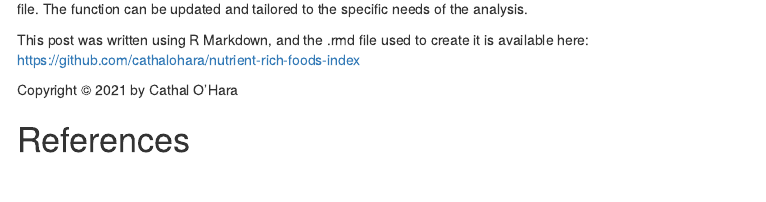
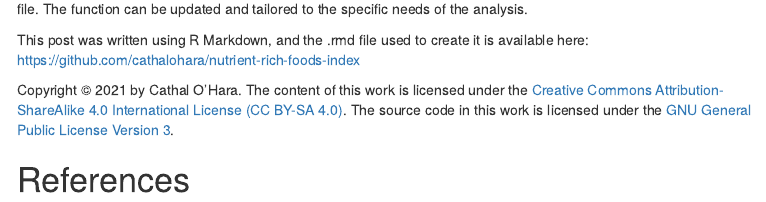
Before and after one commit to cathalohara/nutrient-rich-foods-index, an R Markdown document (nutrient_rich_foods_index.rmd): the page in a window 1100 px wide, from 3560 px down. Rendered offline with R 4.5, knitr and Pandoc, with nearby package versions; some code elsewhere in the file could not run offline; a font, style sheet, LaTeX package, included part or bibliography that could not be used is replaced or left out; menus at the side of the page are left out.

Commit message:
Update nutrient_rich_foods_index.rmd

```diff
--- a/nutrient_rich_foods_index.rmd
+++ b/nutrient_rich_foods_index.rmd
@@ -146,6 +146,7 @@ Each food now has an NRF score assigned to it and is ready for further analysis
 
 This post was written using R Markdown, and the .rmd file used to create it is available here: https://github.com/cathalohara/nutrient-rich-foods-index
 
-Copyright &copy; 2021 by Cathal O'Hara
+Copyright &copy; 2021 by Cathal O'Hara.
+The content of this work is licensed under the [Creative Commons Attribution-ShareAlike 4.0 International License (CC BY-SA 4.0)](https://creativecommons.org/licenses/by-sa/4.0/). The source code in this work is licensed under the [GNU General Public License Version 3](https://www.gnu.org/licenses/gpl-3.0.html).
 
 # References
```
